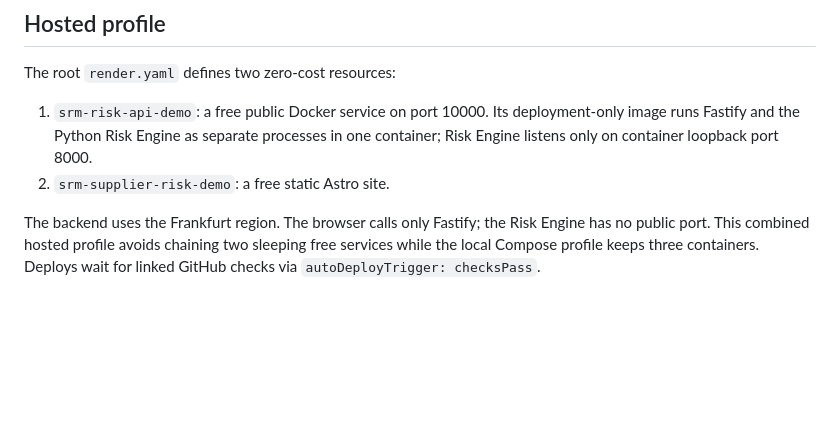
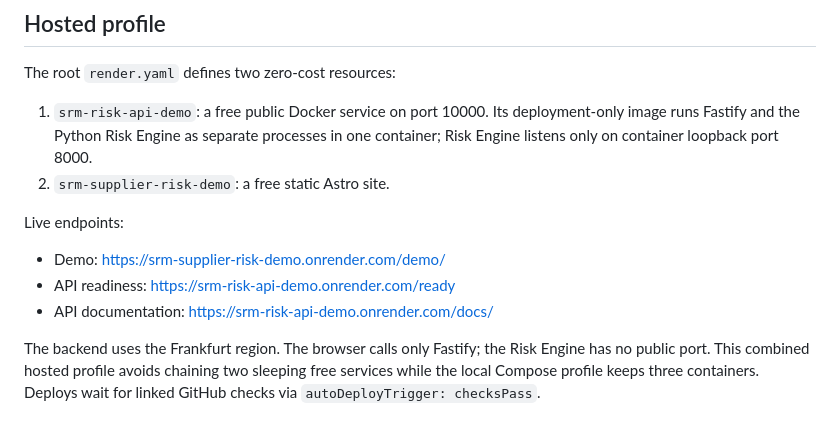
Before and after one commit to Xin-Ethan-Li/supplier-risk-intelligence, a Markdown page: docs/08_DEPLOYMENT_TROUBLESHOOTING.md, the part around the change. GitHub-like rendering; blank space fills up the shorter version.

```diff
--- a/docs/08_DEPLOYMENT_TROUBLESHOOTING.md
+++ b/docs/08_DEPLOYMENT_TROUBLESHOOTING.md
@@ -24,6 +24,12 @@ The root `render.yaml` defines two zero-cost resources:
 
 1. `srm-risk-api-demo`: a free public Docker service on port 10000. Its deployment-only image runs Fastify and the Python Risk Engine as separate processes in one container; Risk Engine listens only on container loopback port 8000.
 2. `srm-supplier-risk-demo`: a free static Astro site.
+
+Live endpoints:
+
+- Demo: https://srm-supplier-risk-demo.onrender.com/demo/
+- API readiness: https://srm-risk-api-demo.onrender.com/ready
+- API documentation: https://srm-risk-api-demo.onrender.com/docs/
 
 The backend uses the Frankfurt region. The browser calls only Fastify; the Risk Engine has no public port. This combined hosted profile avoids chaining two sleeping free services while the local Compose profile keeps three containers. Deploys wait for linked GitHub checks via `autoDeployTrigger: checksPass`.
 
```
Also changed, not shown: README.md (+3 -1 lines), docs/04_DEVELOPMENT_WALKTHROUGH.md (+10 -6 lines).
